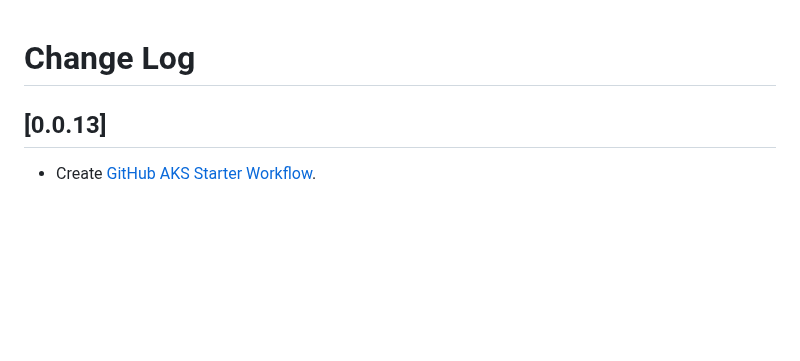
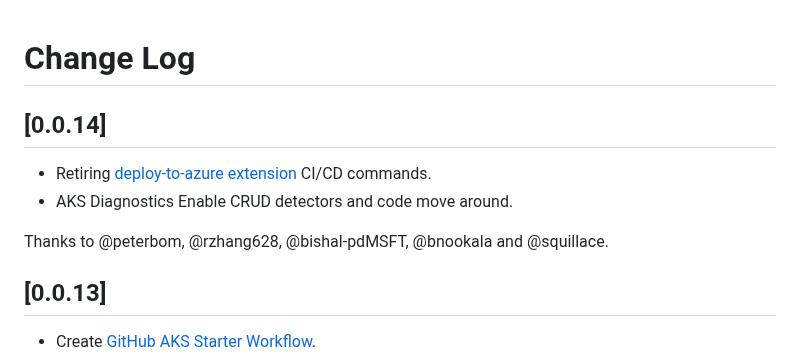
Before and after one commit to Azure/vscode-aks-tools, a Markdown page: CHANGELOG.md, the part around the change. GitHub-like rendering; blank space fills up the shorter version.

Commit message:
Publish 0.0.14 (#103)

```diff
--- a/CHANGELOG.md
+++ b/CHANGELOG.md
@@ -1,4 +1,11 @@
 # Change Log
+
+## [0.0.14]
+
+* Retiring [deploy-to-azure extension](https://marketplace.visualstudio.com/items?itemName=ms-vscode-deploy-azure.azure-deploy) CI/CD commands.
+* AKS Diagnostics Enable CRUD detectors and code move around.
+
+Thanks to @peterbom, @rzhang628, @bishal-pdMSFT, @bnookala and @squillace.
 
 ## [0.0.13]
 
```
Also changed, not shown: resources/right-click-menu.png, 1 other file.
